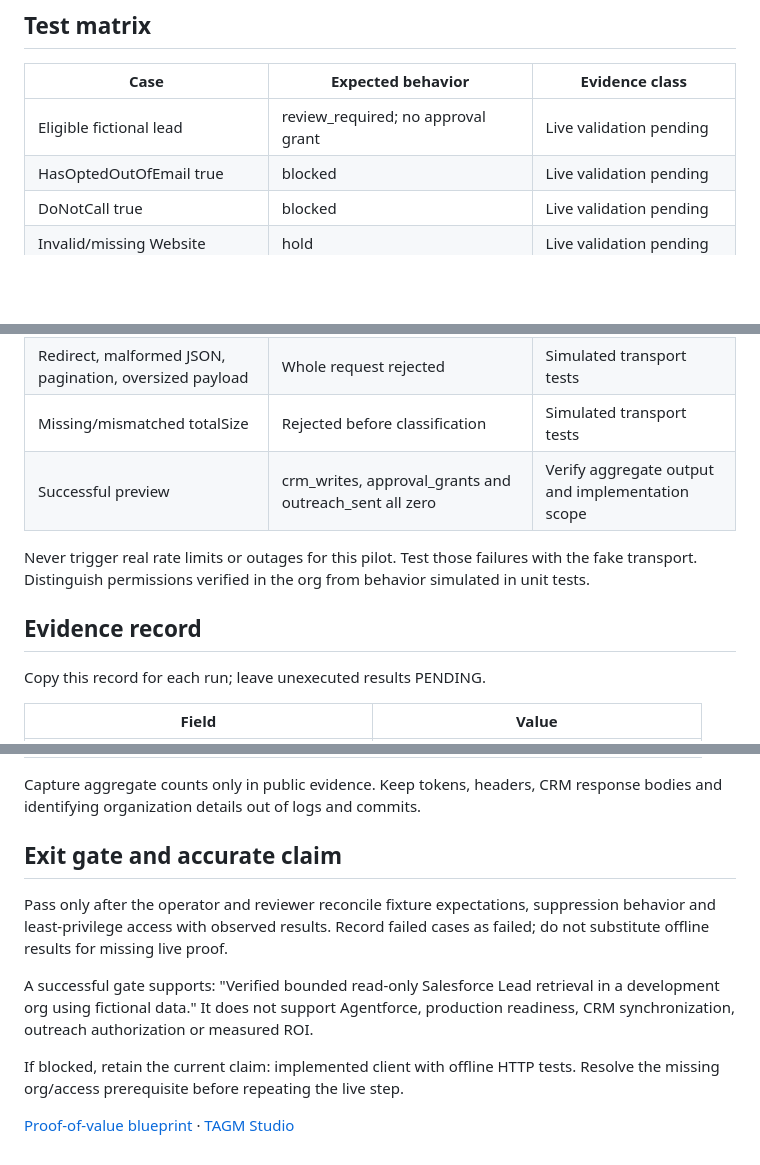
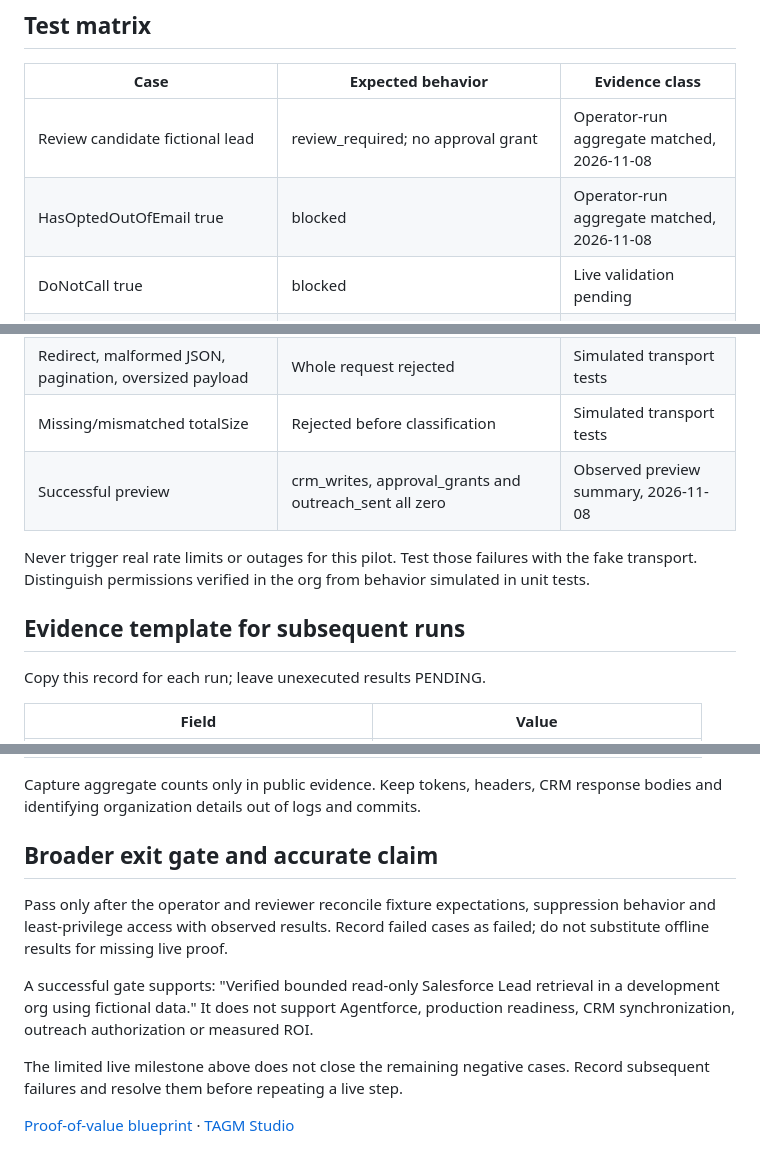
Before and after one commit to TAM-DS/SignalDesk-Acquisition-Intelligence, a Markdown page: docs/SALESFORCE_DEV_ORG_VALIDATION.md, 3 parts joined by grey strips. Rendered like a GitHub page; blank space fills up the shorter version.

```diff
--- a/docs/SALESFORCE_DEV_ORG_VALIDATION.md
+++ b/docs/SALESFORCE_DEV_ORG_VALIDATION.md
@@ -49,8 +118,8 @@ do not invalidate expected counts. Do not interpret a sample of 20 as a full aud
 
 | Case | Expected behavior | Evidence class |
 |---|---|---|
-| Eligible fictional lead | review_required; no approval grant | Live validation pending |
-| HasOptedOutOfEmail true | blocked | Live validation pending |
+| Review candidate fictional lead | review_required; no approval grant | Operator-run aggregate matched, 2026-11-08 |
+| HasOptedOutOfEmail true | blocked | Operator-run aggregate matched, 2026-11-08 |
 | DoNotCall true | blocked | Live validation pending |
 | Invalid/missing Website | hold | Live validation pending |
 | Required field inaccessible | Request fails safely or returned incomplete record holds; never inferred permission | Live validation pending |
@@ -58,13 +127,13 @@ do not invalidate expected counts. Do not interpret a sample of 20 as a full aud
 | IsDeleted true | blocked when passed to classifier | Offline only: query excludes soft-deleted Leads |
 | Redirect, malformed JSON, pagination, oversized payload | Whole request rejected | Simulated transport tests |
 | Missing/mismatched totalSize | Rejected before classification | Simulated transport tests |
-| Successful preview | crm_writes, approval_grants and outreach_sent all zero | Verify aggregate output and implementation scope |
+| Successful preview | crm_writes, approval_grants and outreach_sent all zero | Observed preview summary, 2026-11-08 |
 
 Never trigger real rate limits or outages for this pilot. Test those failures with
 the fake transport. Distinguish permissions verified in the org from behavior
 simulated in unit tests.
 
-## Evidence record
+## Evidence template for subsequent runs
 
 Copy this record for each run; leave unexecuted results PENDING.
 
@@ -84,7 +153,7 @@ Copy this record for each run; leave unexecuted results PENDING.
 Capture aggregate counts only in public evidence. Keep tokens, headers, CRM
 response bodies and identifying organization details out of logs and commits.
 
-## Exit gate and accurate claim
+## Broader exit gate and accurate claim
 
 Pass only after the operator and reviewer reconcile fixture expectations,
 suppression behavior and least-privilege access with observed results. Record
@@ -94,7 +163,7 @@ A successful gate supports: "Verified bounded read-only Salesforce Lead retrieva
 in a development org using fictional data." It does not support Agentforce,
 production readiness, CRM synchronization, outreach authorization or measured ROI.
 
-If blocked, retain the current claim: implemented client with offline HTTP tests.
-Resolve the missing org/access prerequisite before repeating the live step.
+The limited live milestone above does not close the remaining negative cases.
+Record subsequent failures and resolve them before repeating a live step.
 
 [Proof-of-value blueprint](SALESFORCE_POV.md) · [TAGM Studio](TAGM_CLIENT_TO_VALUE_STUDIO.md)
```
Also changed, not shown: other parts of docs/SALESFORCE_DEV_ORG_VALIDATION.md (+70 -1 lines).
